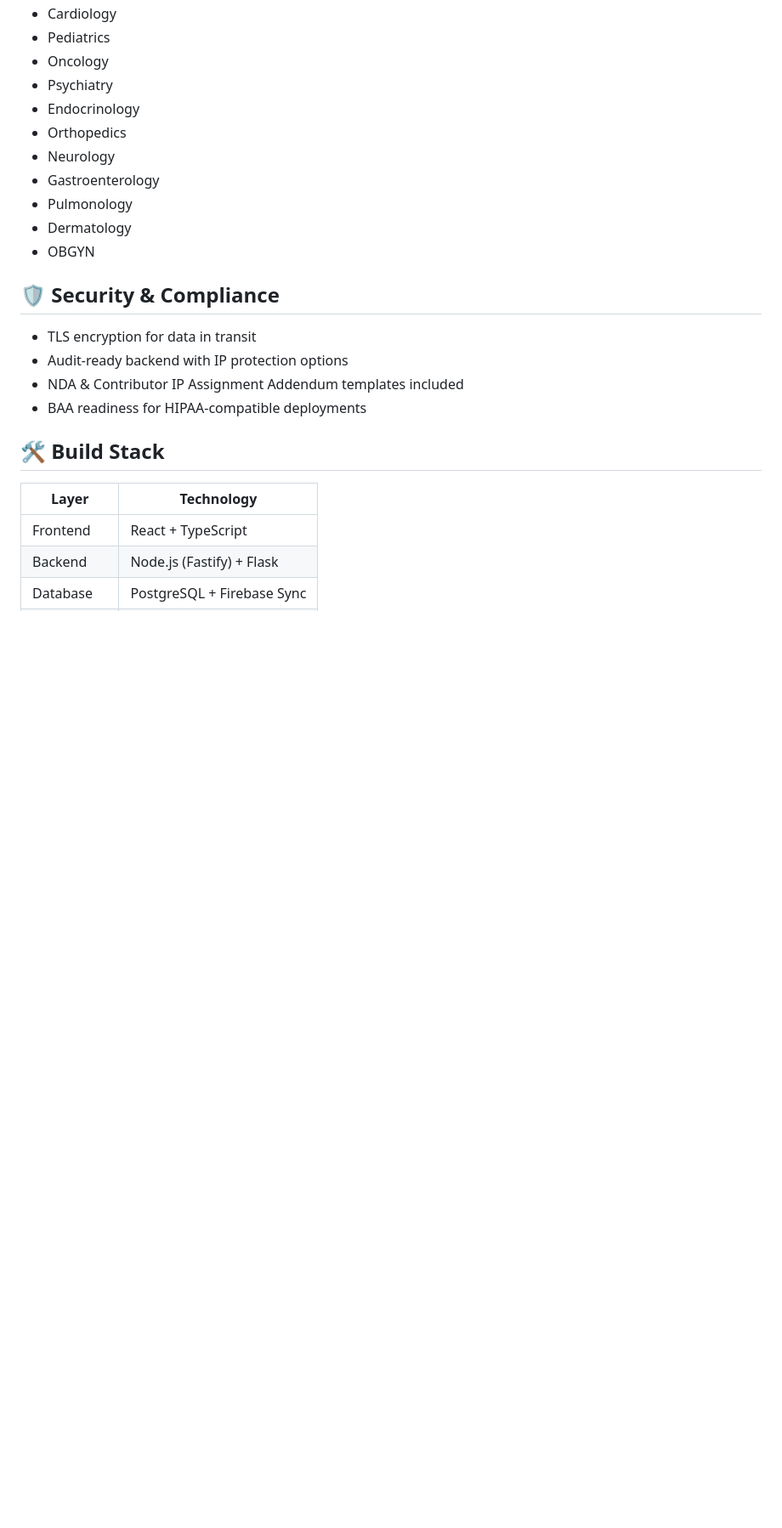
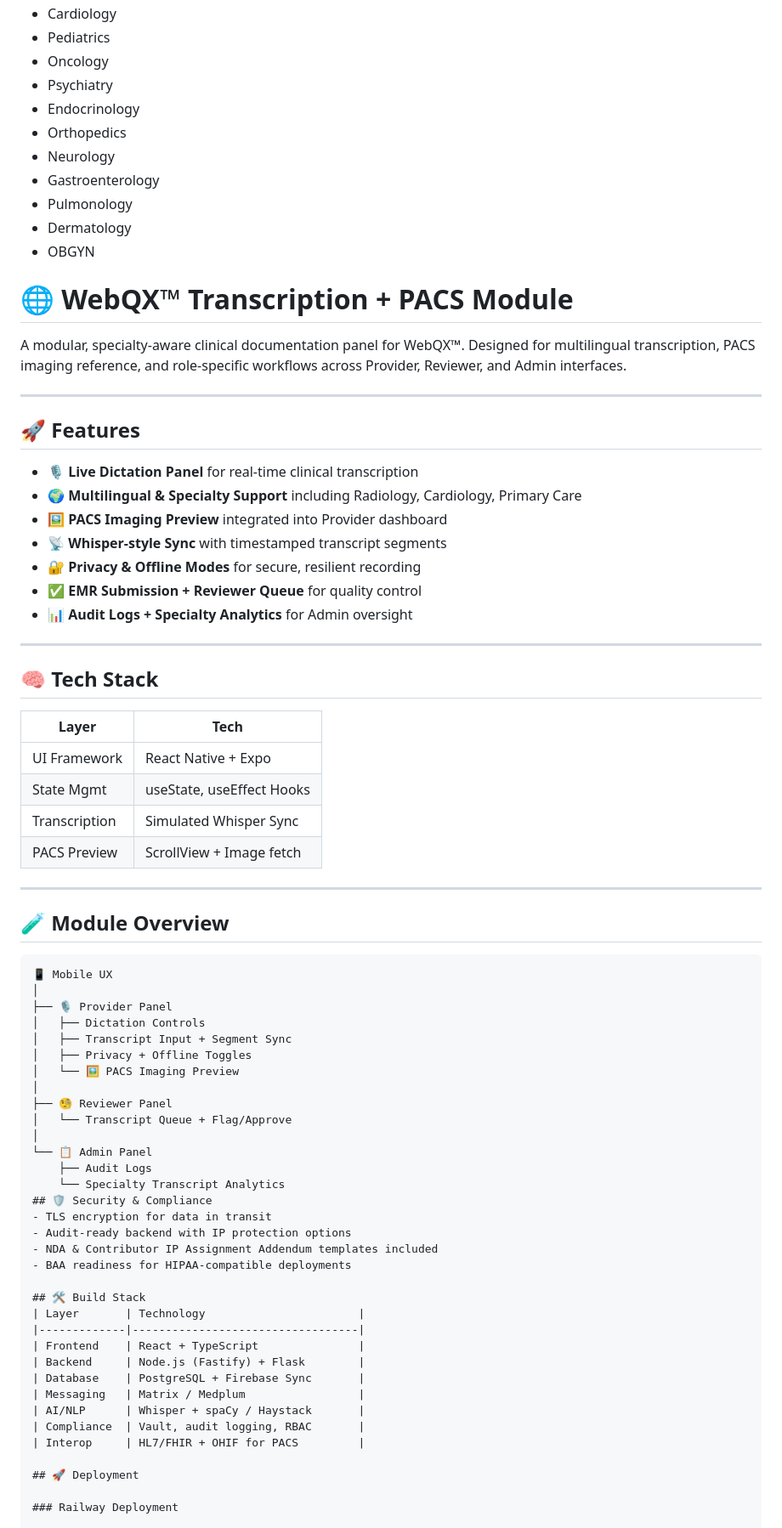
Before and after one commit to WebQx/webqx, a Markdown page: README.md, the part around the change. Shown at 85% size. Rendered like a GitHub page; blank space fills up the shorter version.

````diff
--- a/README.md
+++ b/README.md
@@ -161,6 +161,52 @@ Modular workflows are designed for:
 - Dermatology
 - OBGYN
 
+# 🌐 WebQX™ Transcription + PACS Module
+
+A modular, specialty-aware clinical documentation panel for WebQX™. Designed for multilingual transcription, PACS imaging reference, and role-specific workflows across Provider, Reviewer, and Admin interfaces.
+
+---
+
+## 🚀 Features
+
+- 🎙️ **Live Dictation Panel** for real-time clinical transcription
+- 🌍 **Multilingual & Specialty Support** including Radiology, Cardiology, Primary Care
+- 🖼️ **PACS Imaging Preview** integrated into Provider dashboard
+- 📡 **Whisper-style Sync** with timestamped transcript segments
+- 🔐 **Privacy & Offline Modes** for secure, resilient recording
+- ✅ **EMR Submission + Reviewer Queue** for quality control
+- 📊 **Audit Logs + Specialty Analytics** for Admin oversight
+
+---
+
+## 🧠 Tech Stack
+
+| Layer        | Tech                      |
+|--------------|---------------------------|
+| UI Framework | React Native + Expo       |
+| State Mgmt   | useState, useEffect Hooks |
+| Transcription| Simulated Whisper Sync    |
+| PACS Preview | ScrollView + Image fetch  |
+
+---
+
+## 🧪 Module Overview
+
+```plaintext
+📱 Mobile UX
+│
+├── 🎙️ Provider Panel
+│   ├── Dictation Controls
+│   ├── Transcript Input + Segment Sync
+│   ├── Privacy + Offline Toggles
+│   └── 🖼️ PACS Imaging Preview
+│
+├── 🧐 Reviewer Panel
+│   └── Transcript Queue + Flag/Approve
+│
+└── 📋 Admin Panel
+    ├── Audit Logs
+    └── Specialty Transcript Analytics
 ## 🛡️ Security & Compliance
 - TLS encryption for data in transit
 - Audit-ready backend with IP protection options
````
